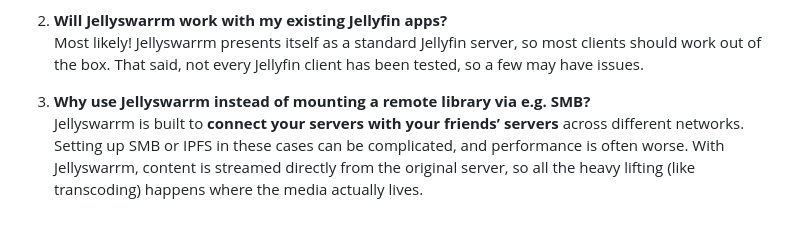
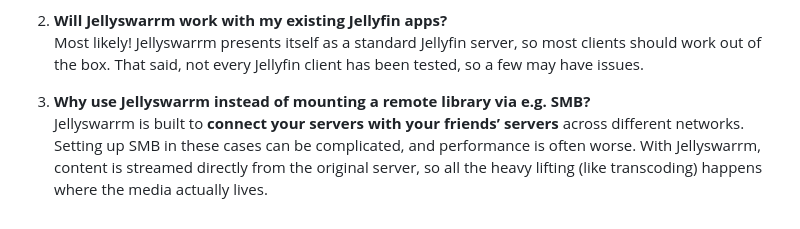
Before and after one commit to LLukas22/Jellyswarrm, a Markdown page: README.md, the part around one of its changes. Drawn GitHub-style.

```diff
--- a/README.md
+++ b/README.md
@@ -147,4 +147,4 @@ The build process is streamlined thanks to the included [`build.rs`](./crates/je
    Most likely! Jellyswarrm presents itself as a standard Jellyfin server, so most clients should work out of the box. That said, not every Jellyfin client has been tested, so a few may have issues.
 
 3. **Why use Jellyswarrm instead of mounting a remote library via e.g. SMB?**
-   Jellyswarrm is built to **connect your servers with your friends’ servers** across different networks. Setting up SMB or IPFS in these cases can be complicated, and performance is often worse. With Jellyswarrm, content is streamed directly from the original server, so all the heavy lifting (like transcoding) happens where the media actually lives.
+   Jellyswarrm is built to **connect your servers with your friends’ servers** across different networks. Setting up SMB in these cases can be complicated, and performance is often worse. With Jellyswarrm, content is streamed directly from the original server, so all the heavy lifting (like transcoding) happens where the media actually lives.
```
Also changed, not shown: other parts of README.md (+2 -2 lines).
